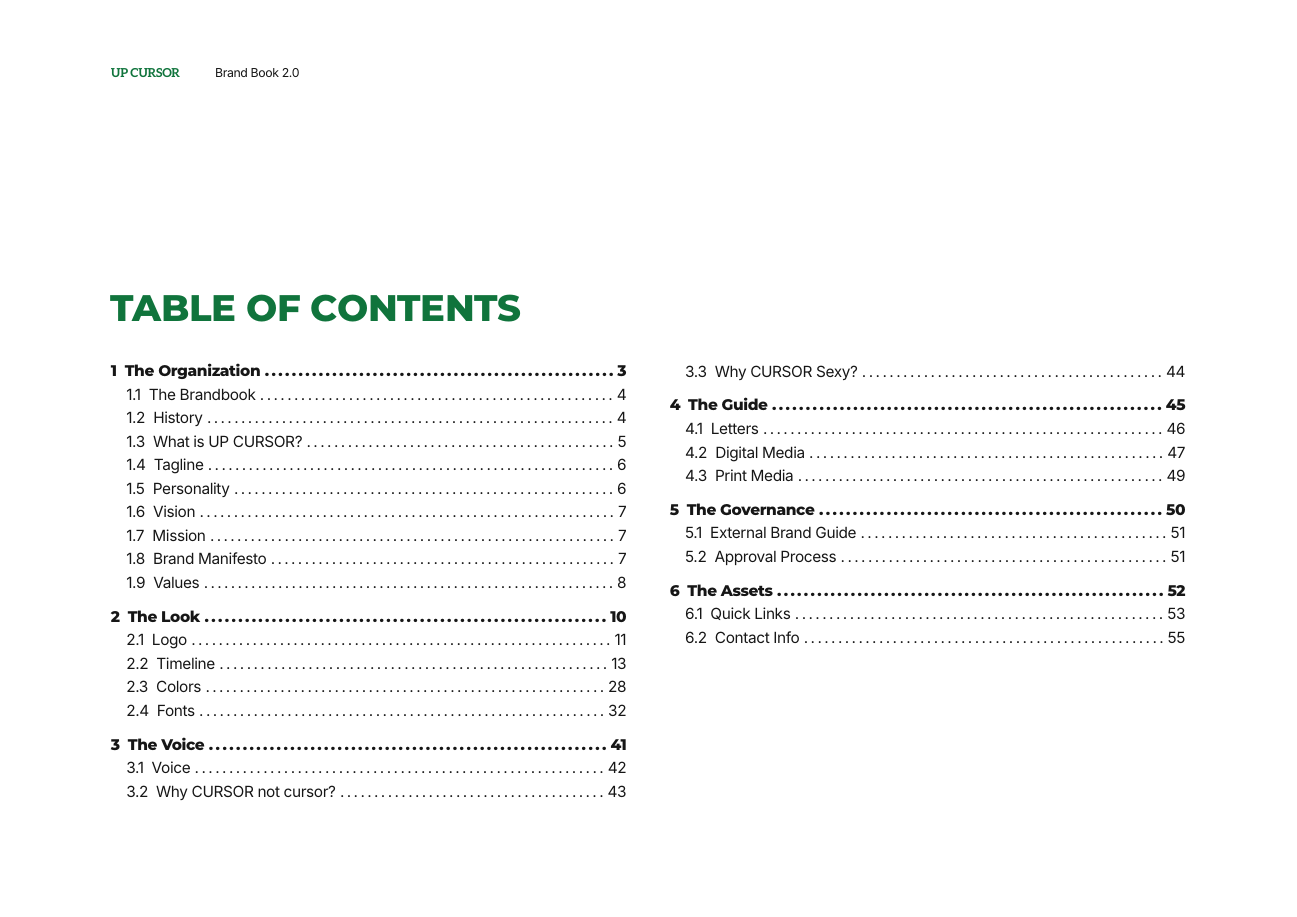
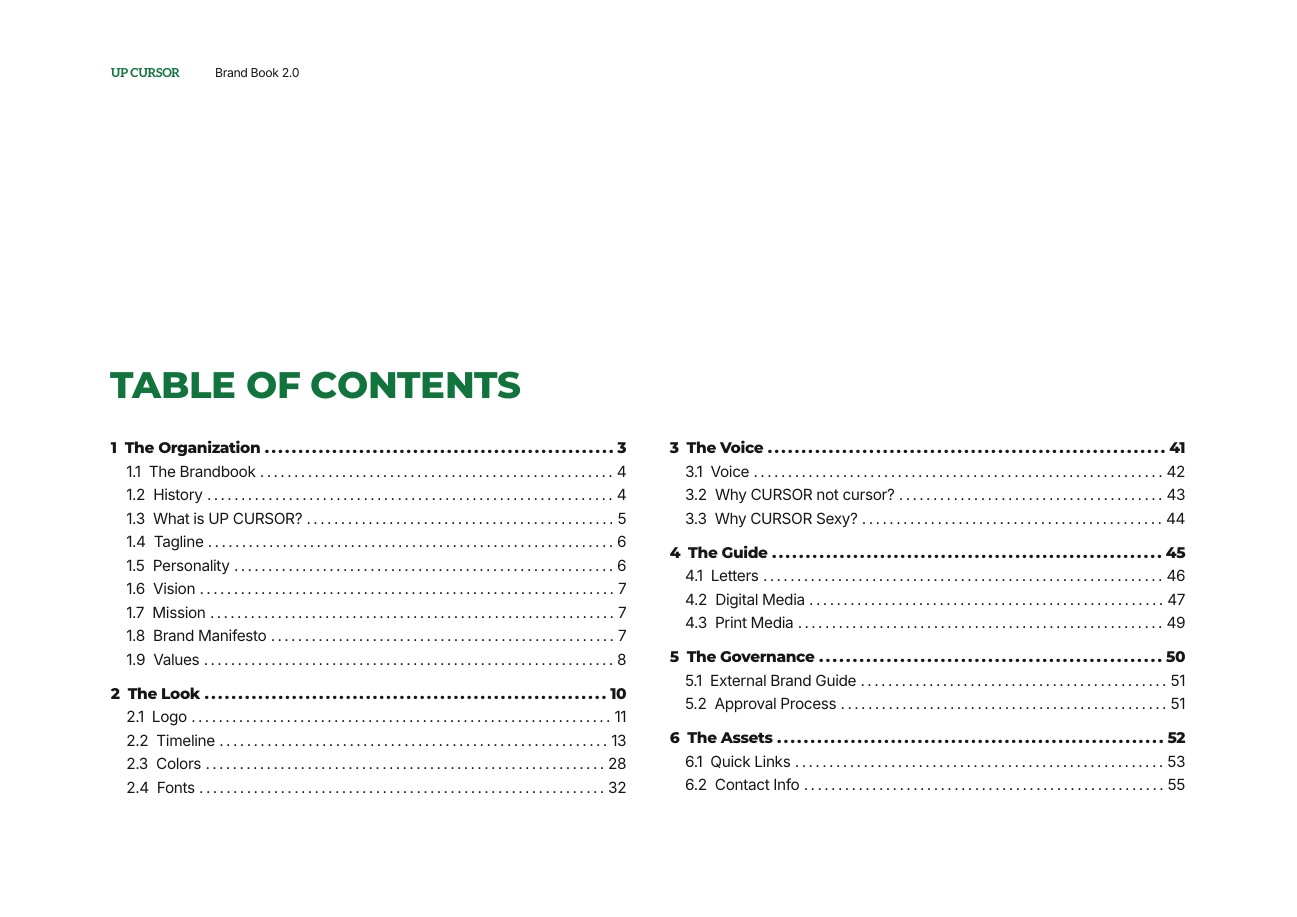
Before and after one commit to ptrn23/UPCURSORBrandBook, a Typst document (main.typ): page 2 of 57. Compiled offline with Typst 0.15.

Commit message:
fix: adjust table of contents

```diff
--- a/main.typ
+++ b/main.typ
@@ -17,7 +17,7 @@
 
 #pagebreak()
 
-#v(12em)
+#v(17em)
 
 #text(font: font-heading, size: size-h2, fill: cursor-green, weight: weight-h2)[TABLE OF CONTENTS]
 
```
